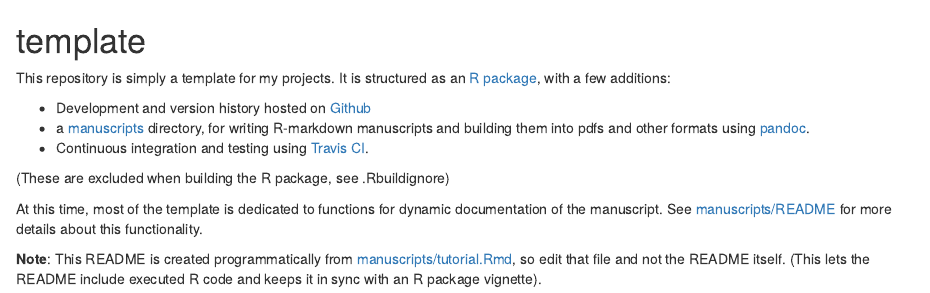
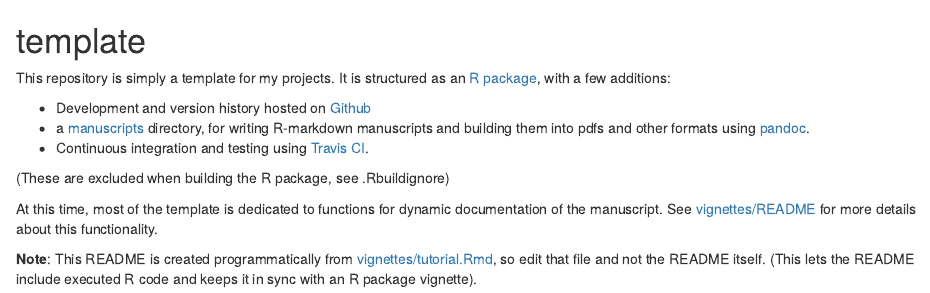
Before and after one commit to cboettig/template, an R Markdown document (vignettes/tutorial.Rmd): the page in a window 1100 px wide, from its top. Rendered offline with R 4.5, knitr and Pandoc, with nearby package versions; badge pictures from the web are left out.

Commit message:
Update tutorial.Rmd
update links as observed in #3

```diff
--- a/vignettes/tutorial.Rmd
+++ b/vignettes/tutorial.Rmd
@@ -22,19 +22,19 @@ building them into pdfs and other formats using [pandoc].
 
 
 At this time, most of the template is dedicated to functions for dynamic
-documentation of the manuscript.  See [manuscripts/README] for more
+documentation of the manuscript.  See [vignettes/README] for more
 details about this functionality.
 
 
-**Note**: This README is created programmatically from [manuscripts/tutorial.Rmd],
+**Note**: This README is created programmatically from [vignettes/tutorial.Rmd],
 so edit that file and not the README itself.  (This lets the README include
 executed R code and keeps it in sync with an R package vignette).
 
 
 
 [manuscripts]: http://github.com/cboettig/template/tree/master/manuscripts/
-[manuscripts/README]: http://github.com/cboettig/template/tree/master/manuscripts/README.md
-[manuscripts/tutorial.Rmd]: http://github.com/cboettig/template/tree/master/manuscripts/tutorial.Rmd
+[vignettes/README]: http://github.com/cboettig/template/tree/master/vignettes/README.md
+[vignettes/tutorial.Rmd]: http://github.com/cboettig/template/tree/master/vignettes/tutorial.Rmd
 [R package]: http://cran.r-project.org/doc/manuals/R-exts.html "Writing R Extensions"
 [pandoc]: http://johnmacfarlane.net/pandoc
 [Github]: http://github.com
```
